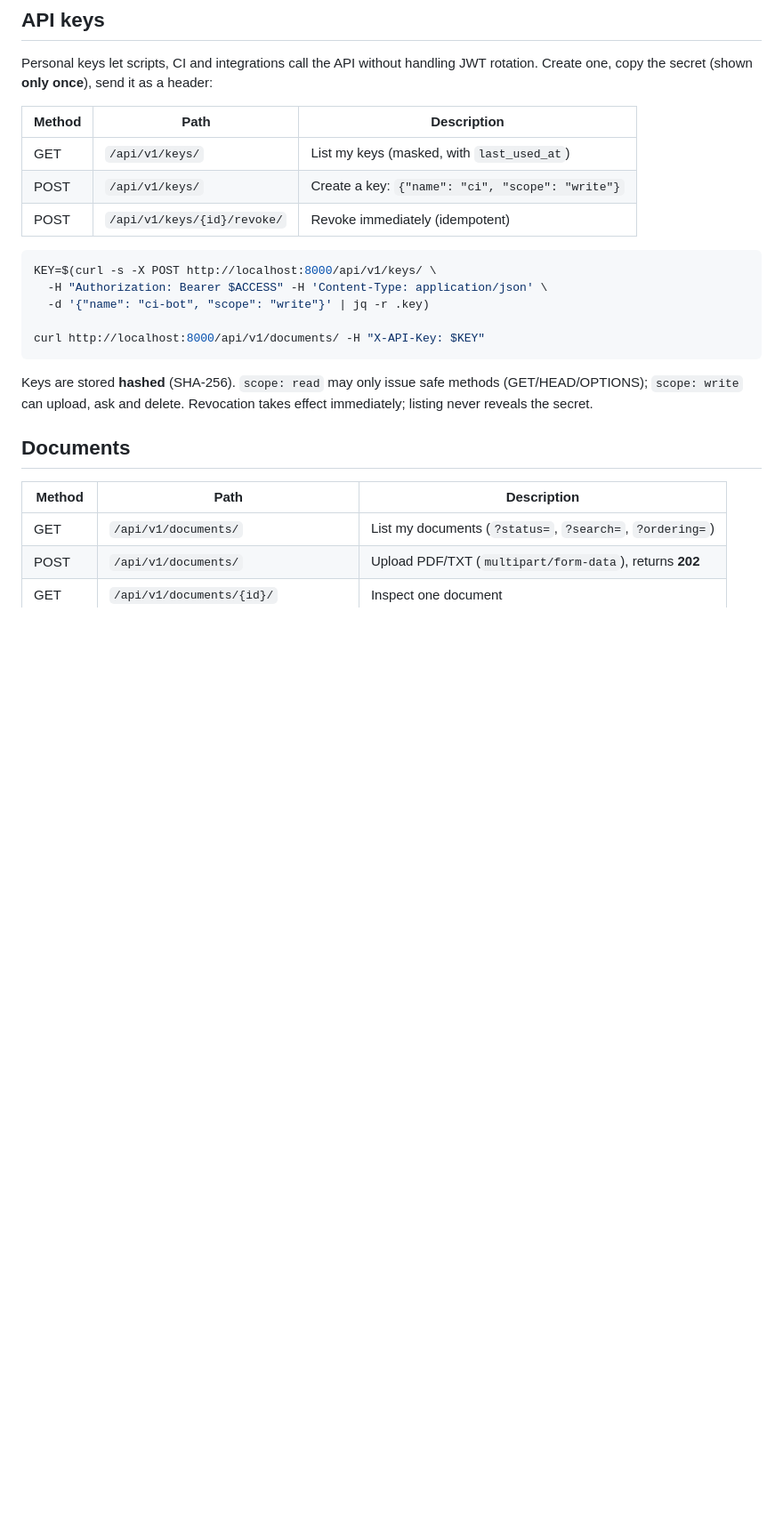
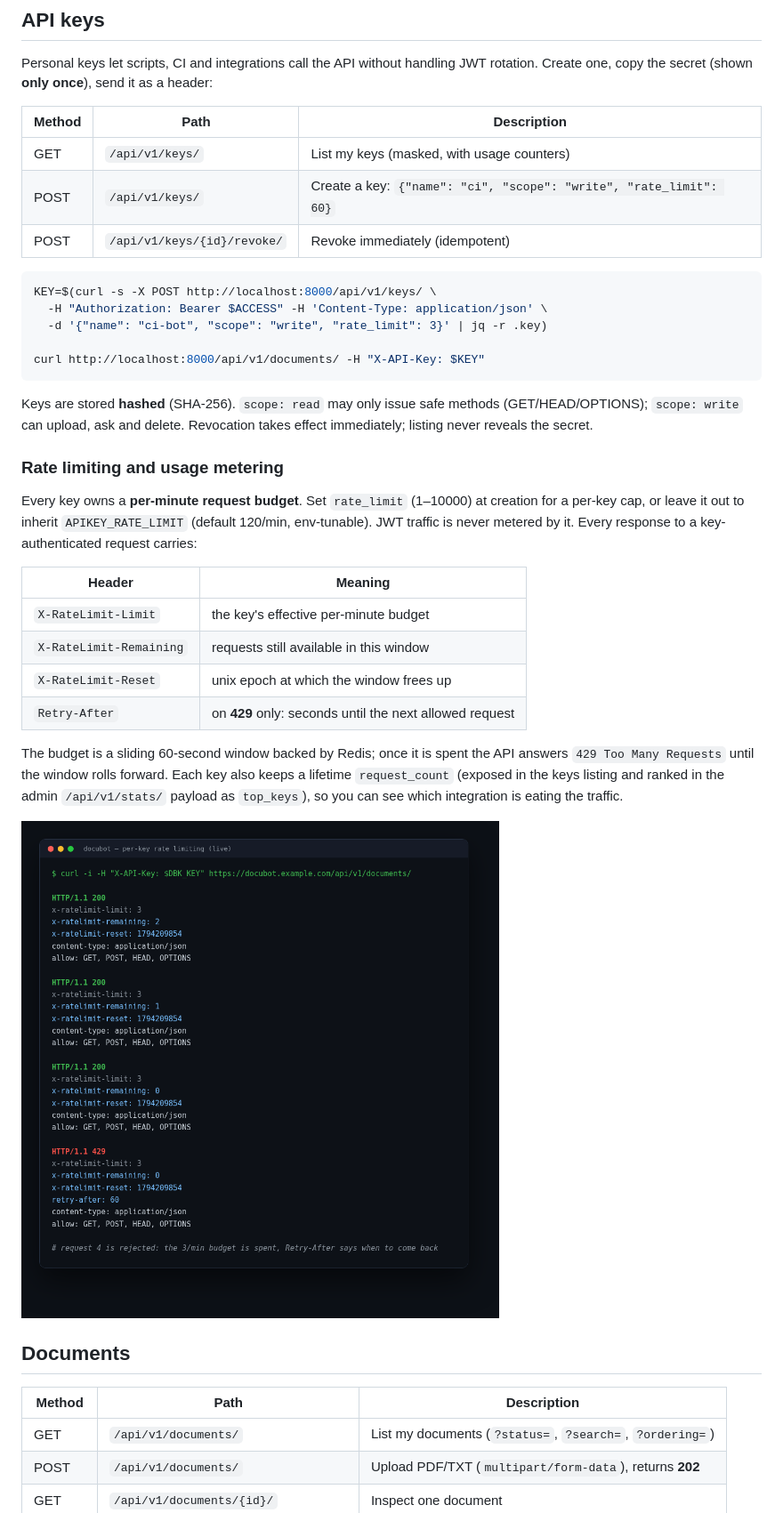
Before and after one commit to Abolfazlrwm/docubot, a Markdown page: docs/API.md, the part around the change. Shown at 89% size. GitHub-like rendering; pictures changed too: docs/assets/rate-limit-429.png (added); blank space fills up the shorter version.

````diff
--- a/docs/API.md
+++ b/docs/API.md
@@ -46,14 +46,14 @@ header:
 
 | Method | Path | Description |
 | --- | --- | --- |
-| GET | `/api/v1/keys/` | List my keys (masked, with `last_used_at`) |
-| POST | `/api/v1/keys/` | Create a key: `{"name": "ci", "scope": "write"}` |
+| GET | `/api/v1/keys/` | List my keys (masked, with usage counters) |
+| POST | `/api/v1/keys/` | Create a key: `{"name": "ci", "scope": "write", "rate_limit": 60}` |
 | POST | `/api/v1/keys/{id}/revoke/` | Revoke immediately (idempotent) |
 
 ```bash
 KEY=$(curl -s -X POST http://localhost:8000/api/v1/keys/ \
   -H "Authorization: Bearer $ACCESS" -H 'Content-Type: application/json' \
-  -d '{"name": "ci-bot", "scope": "write"}' | jq -r .key)
+  -d '{"name": "ci-bot", "scope": "write", "rate_limit": 3}' | jq -r .key)
 
 curl http://localhost:8000/api/v1/documents/ -H "X-API-Key: $KEY"
 ```
@@ -61,6 +61,28 @@ curl http://localhost:8000/api/v1/documents/ -H "X-API-Key: $KEY"
 Keys are stored **hashed** (SHA-256). `scope: read` may only issue safe
 methods (GET/HEAD/OPTIONS); `scope: write` can upload, ask and delete.
 Revocation takes effect immediately; listing never reveals the secret.
+
+### Rate limiting and usage metering
+
+Every key owns a **per-minute request budget**. Set `rate_limit` (1–10000)
+at creation for a per-key cap, or leave it out to inherit
+`APIKEY_RATE_LIMIT` (default 120/min, env-tunable). JWT traffic is never
+metered by it. Every response to a key-authenticated request carries:
+
+| Header | Meaning |
+| --- | --- |
+| `X-RateLimit-Limit` | the key's effective per-minute budget |
+| `X-RateLimit-Remaining` | requests still available in this window |
+| `X-RateLimit-Reset` | unix epoch at which the window frees up |
+| `Retry-After` | on **429** only: seconds until the next allowed request |
+
+The budget is a sliding 60-second window backed by Redis; once it is spent
+the API answers `429 Too Many Requests` until the window rolls forward.
+Each key also keeps a lifetime `request_count` (exposed in the keys listing
+and ranked in the admin `/api/v1/stats/` payload as `top_keys`), so you can
+see which integration is eating the traffic.
+
+![Live per-key rate limiting: budget counts down, then 429 with Retry-After](assets/rate-limit-429.png)
 
 ## Documents
 
````
Also changed, not shown: CHANGELOG.md (+24 -0 lines), README.md (+23 -9 lines), docs/assets/swagger-rate-limit.png (added).
